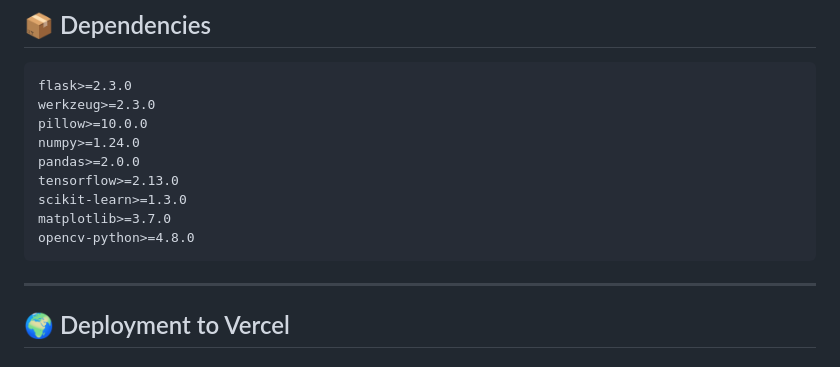
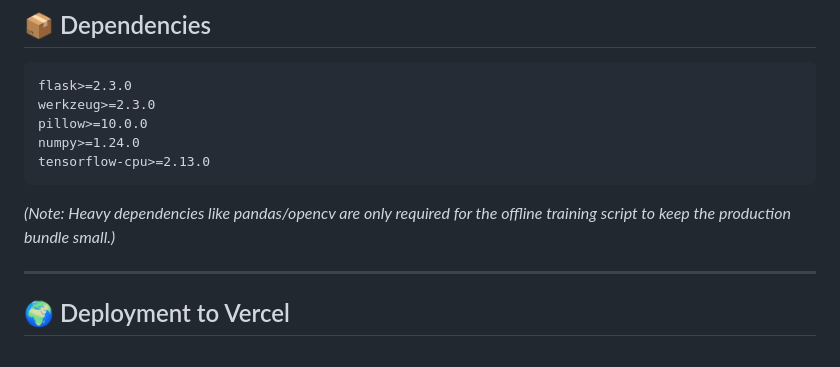
Before and after one commit to Arnazz10/retina-ai, a Markdown page: README.md, the part around the change printed below. GitHub-like rendering.

````diff
--- a/README.md
+++ b/README.md
@@ -216,12 +218,10 @@ flask>=2.3.0
 werkzeug>=2.3.0
 pillow>=10.0.0
 numpy>=1.24.0
-pandas>=2.0.0
-tensorflow>=2.13.0
-scikit-learn>=1.3.0
-matplotlib>=3.7.0
-opencv-python>=4.8.0
+tensorflow-cpu>=2.13.0
 ```
+
+*(Note: Heavy dependencies like pandas/opencv are only required for the offline training script to keep the production bundle small.)*
 
 ---
 
````
Also changed, not shown: other parts of README.md (+13 -11 lines), static/preview.png (added), static/training_results.png.
